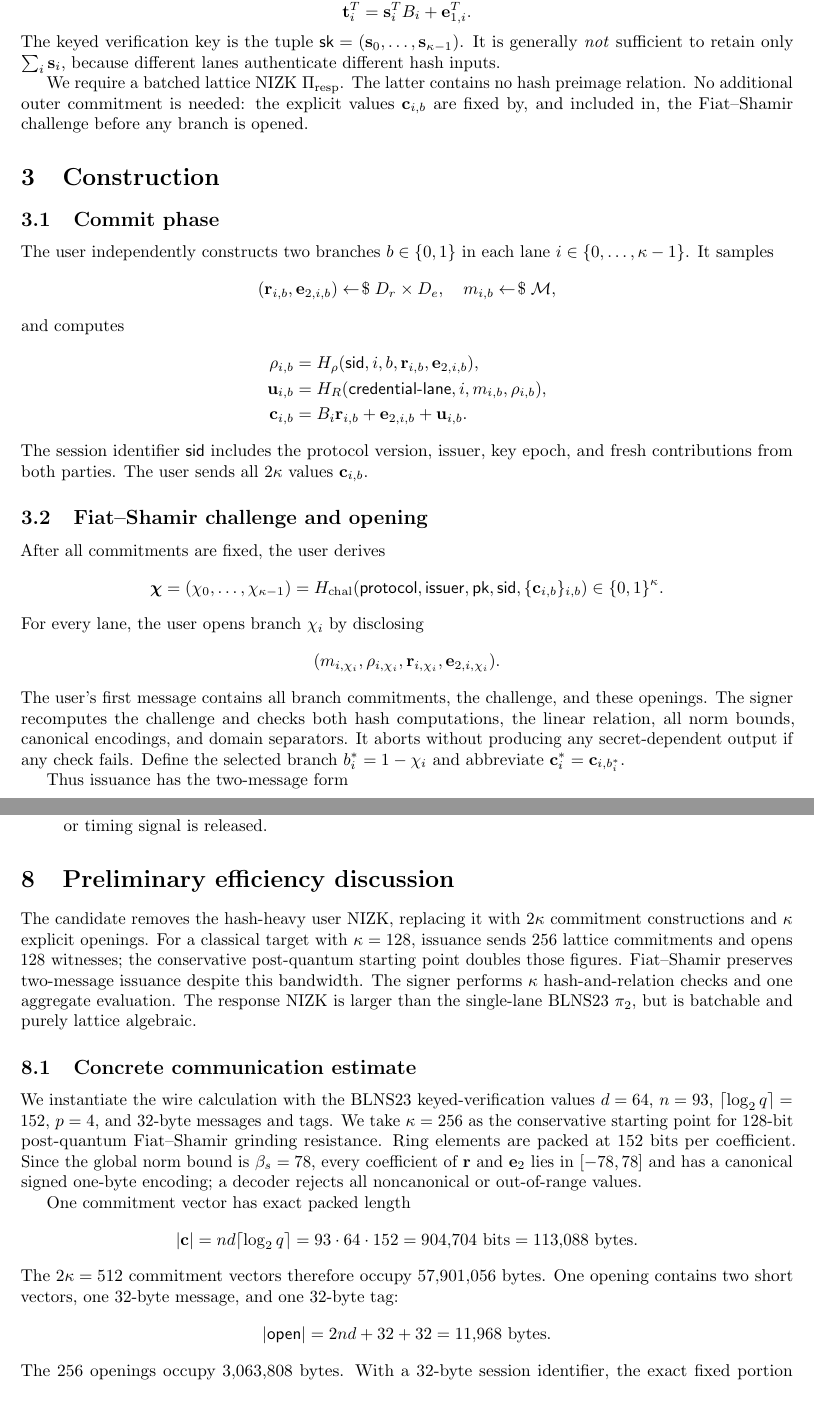
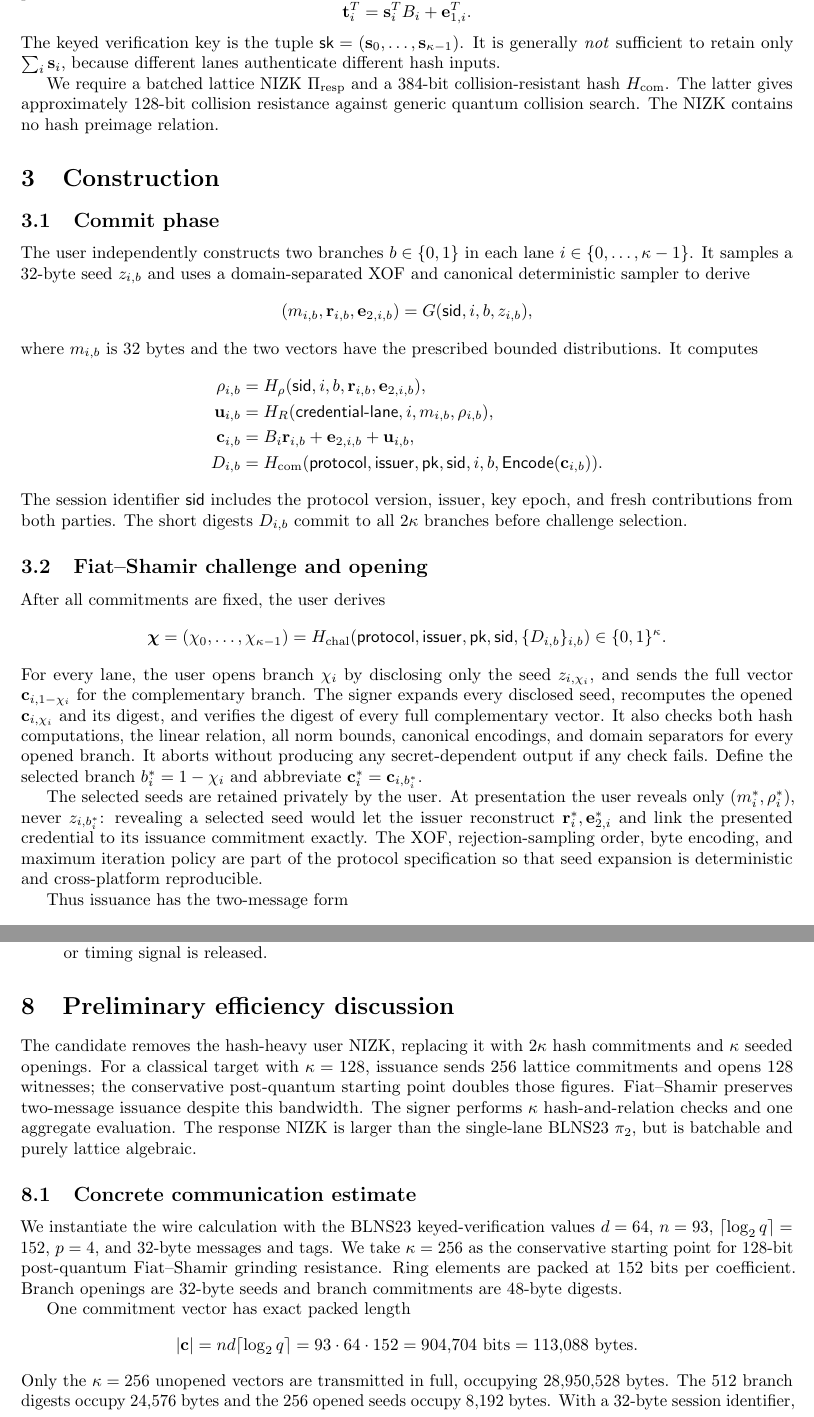
Before and after one commit to a1denvalu3/blns23-kv, a LaTeX paper (docs/cut-and-choose-kvbs.tex): two parts of pages 2 and 6 of 7, joined at a grey line, cut so that both start at the same text. Compiled offline with pdfLaTeX.

Commit message:
docs: compress openings with deterministic seeds

```diff
--- a/docs/cut-and-choose-kvbs.tex
+++ b/docs/cut-and-choose-kvbs.tex
@@ -102,32 +102,36 @@ It is generally \emph{not} sufficient to retain only
 $\sum_i\mathbf s_i$, because different lanes authenticate different hash
 inputs.
 
-We require a batched lattice NIZK $\Pi_{\mathrm{resp}}$.  The latter contains
-no hash preimage relation.  No additional outer commitment is needed: the
-explicit values $\mathbf c_{i,b}$ are fixed by, and included in, the
-Fiat--Shamir challenge before any branch is opened.
+We require a batched lattice NIZK $\Pi_{\mathrm{resp}}$ and a 384-bit
+collision-resistant hash $H_{\mathrm{com}}$.  The latter gives approximately
+128-bit collision resistance against generic quantum collision search.  The
+NIZK contains no hash preimage relation.
 
 \section{Construction}
 
 \subsection{Commit phase}
 
 The user independently constructs two branches $b\in\{0,1\}$ in each lane
-$i\in\{0,\ldots,\kappa-1\}$.  It samples
+$i\in\{0,\ldots,\kappa-1\}$.  It samples a 32-byte seed $z_{i,b}$ and uses a
+domain-separated XOF and canonical deterministic sampler to derive
 \[
- (\mathbf r_{i,b},\mathbf e_{2,i,b})\sample D_r\times D_e,
- \quad m_{i,b}\sample\mathcal M,
+ (m_{i,b},\mathbf r_{i,b},\mathbf e_{2,i,b})
+ =G(\mathsf{sid},i,b,z_{i,b}),
 \]
-and computes
+where $m_{i,b}$ is 32 bytes and the two vectors have the prescribed bounded
+distributions.  It computes
 \begin{align*}
  \rho_{i,b}&=H_\rho(\mathsf{sid},i,b,
                      \mathbf r_{i,b},\mathbf e_{2,i,b}),\\
  \mathbf u_{i,b}&=H_R(\mathsf{credential\mbox{-}lane},i,m_{i,b},\rho_{i,b}),\\
  \mathbf c_{i,b}&=B_i\mathbf r_{i,b}+\mathbf e_{2,i,b}
-                   +\mathbf u_{i,b}.
+                   +\mathbf u_{i,b},\\
+ D_{i,b}&=H_{\mathrm{com}}(\mathsf{protocol},\mathsf{issuer},\mathsf{pk},
+              \mathsf{sid},i,b,\mathsf{Encode}(\mathbf c_{i,b})).
 \end{align*}
 The session identifier $\mathsf{sid}$ includes the protocol version, issuer,
-key epoch, and fresh contributions from both parties.  The user sends all
-$2\kappa$ values $\mathbf c_{i,b}$.
+key epoch, and fresh contributions from both parties.  The short digests
+$D_{i,b}$ commit to all $2\kappa$ branches before challenge selection.
 
 \subsection{Fiat--Shamir challenge and opening}
 
@@ -135,19 +139,24 @@ After all commitments are fixed, the user derives
 \[
  \boldsymbol\chi=(\chi_0,\ldots,\chi_{\kappa-1})
  =H_{\mathrm{chal}}(\mathsf{protocol},\mathsf{issuer},\mathsf{pk},
-   \mathsf{sid},\{\mathbf c_{i,b}\}_{i,b})
+   \mathsf{sid},\{D_{i,b}\}_{i,b})
  \in\{0,1\}^{\kappa}.
 \]
-For every lane, the user opens branch $\chi_i$ by disclosing
-\[
- (m_{i,\chi_i},\rho_{i,\chi_i},\mathbf r_{i,\chi_i},
-   \mathbf e_{2,i,\chi_i}).
-\]
-The user's first message contains all branch commitments, the challenge, and
-these openings.  The signer recomputes the challenge and checks both hash
-computations, the linear relation, all norm bounds, canonical
-encodings, and domain separators.  It aborts without producing any
+For every lane, the user opens branch $\chi_i$ by disclosing only the seed
+$z_{i,\chi_i}$, and sends the full vector $\mathbf c_{i,1-\chi_i}$ for the
+complementary branch.  The signer expands every disclosed seed, recomputes the
+opened $\mathbf c_{i,\chi_i}$ and its digest, and verifies the digest of every
+full complementary vector.  It also checks both hash computations, the linear
+relation, all norm bounds, canonical encodings, and domain separators for every
+opened branch.  It aborts without producing any
 secret-dependent output if any check fails.  Define the selected branch
 $b_i^*=1-\chi_i$ and abbreviate
 $\mathbf c_i^*=\mathbf c_{i,b_i^*}$.
 
+The selected seeds are retained privately by the user.  At presentation the
+user reveals only $(m_i^*,\rho_i^*)$, never $z_{i,b_i^*}$: revealing a selected
+seed would let the issuer reconstruct $\mathbf r_i^*,\mathbf e_{2,i}^*$ and
+link the presented credential to its issuance commitment exactly.  The XOF,
+rejection-sampling order, byte encoding, and maximum iteration policy are part
+of the protocol specification so that seed expansion is deterministic and
+cross-platform reproducible.
@@ -446,7 +457,7 @@ used for selective-failure tagging.
 \section{Preliminary efficiency discussion}
 
 The candidate removes the hash-heavy user NIZK, replacing it with
-$2\kappa$ commitment constructions and $\kappa$ explicit openings.  For a
+$2\kappa$ hash commitments and $\kappa$ seeded openings.  For a
 classical target with $\kappa=128$, issuance sends 256 lattice commitments and
 opens 128 witnesses; the conservative post-quantum starting point doubles
 those figures.  Fiat--Shamir preserves two-message issuance despite this
@@ -461,22 +472,14 @@ We instantiate the wire calculation with the BLNS23 keyed-verification values
 $d=64$, $n=93$, $\lceil\log_2q\rceil=152$, $p=4$, and 32-byte messages and
 tags.  We take $\kappa=256$ as the conservative starting point for 128-bit
 post-quantum Fiat--Shamir grinding resistance.  Ring elements are packed at
-152 bits per coefficient.  Since the global norm bound is $\beta_s=78$, every
-coefficient of $\mathbf r$ and $\mathbf e_2$ lies in $[-78,78]$ and has a
-canonical signed one-byte encoding; a decoder rejects all noncanonical or
-out-of-range values.
+152 bits per coefficient.  Branch openings are 32-byte seeds and branch
+commitments are 48-byte digests.
 
 One commitment vector has exact packed length
 \[
  |\mathbf c|=nd\lceil\log_2q\rceil
  =93\cdot64\cdot152=904{,}704\text{ bits}=113{,}088\text{ bytes}.
 \]
-The $2\kappa=512$ commitment vectors therefore occupy 57,901,056 bytes.
-One opening contains two short vectors, one 32-byte message, and one 32-byte
-tag:
-\[
- |\mathsf{open}|=2nd+32+32=11{,}968\text{ bytes}.
-\]
-The 256 openings occupy 3,063,808 bytes.  With a 32-byte session identifier,
-the exact fixed portion of the first message is therefore 60,964,896 bytes
-(58.14 MiB).  The challenge is recomputed and is not transmitted separately.
+Only the $\kappa=256$ unopened vectors are transmitted in full, occupying
+28,950,528 bytes.  The 512 branch digests occupy 24,576 bytes and the 256
+opened seeds occupy 8,192 bytes.  With a 32-byte session identifier, the exact
```
Also changed, not shown: docs/cut-and-choose-kvbs.pdf, docs/cut-and-choose-kvbs.tex (22 more changed lines).
